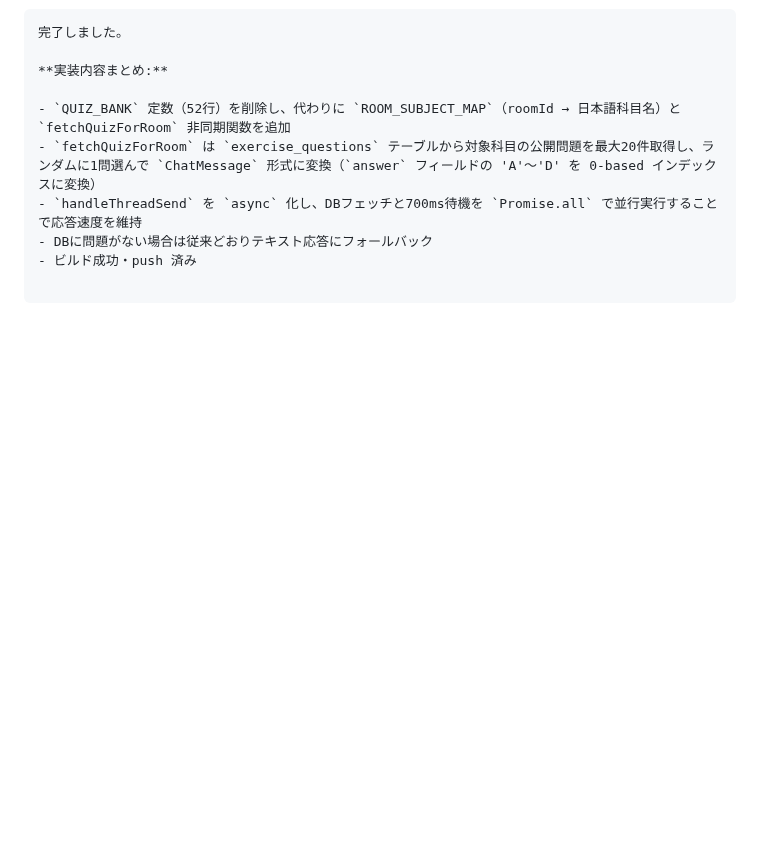
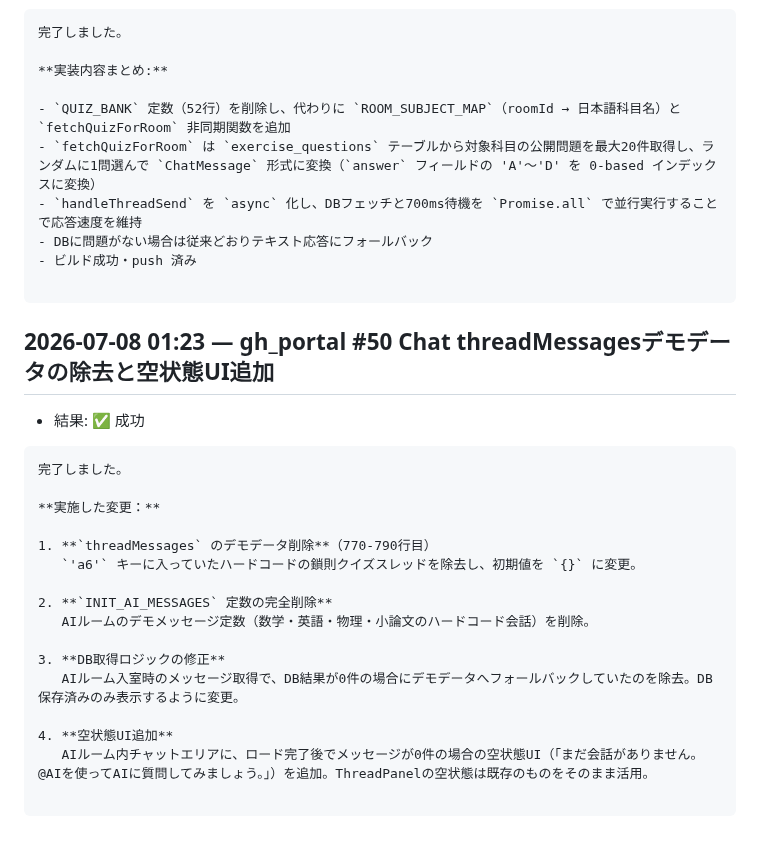
Before and after one commit to Koki-13-2/voice-dev, a Markdown page: proposals/autodev-log.md, the part around the change. Drawn GitHub-style; blank space fills up the shorter version.

Commit message:
autodev: gh_portal #50 Chat threadMessagesデモデータの除去と空状態UI追加 の実行記録

````diff
--- a/proposals/autodev-log.md
+++ b/proposals/autodev-log.md
@@ -920,3 +920,26 @@ Chat.tsxは `realtimeSubRef` / `channelRealtimeRef` と手動 `cleanup()` 関数
 - ビルド成功・push 済み
 
 ```
+
+## 2026-07-08 01:23 — gh_portal #50 Chat threadMessagesデモデータの除去と空状態UI追加
+
+- 結果: ✅ 成功
+
+```
+完了しました。
+
+**実施した変更：**
+
+1. **`threadMessages` のデモデータ削除**（770-790行目）
+   `'a6'` キーに入っていたハードコードの鎖則クイズスレッドを除去し、初期値を `{}` に変更。
+
+2. **`INIT_AI_MESSAGES` 定数の完全削除**
+   AIルームのデモメッセージ定数（数学・英語・物理・小論文のハードコード会話）を削除。
+
+3. **DB取得ロジックの修正**
+   AIルーム入室時のメッセージ取得で、DB結果が0件の場合にデモデータへフォールバックしていたのを除去。DB保存済みのみ表示するように変更。
+
+4. **空状態UI追加**
+   AIルーム内チャットエリアに、ロード完了後でメッセージが0件の場合の空状態UI（「まだ会話がありません。@AIを使ってAIに質問してみましょう。」）を追加。ThreadPanelの空状態は既存のものをそのまま活用。
+
+```
````
Also changed, not shown: proposals/gh_portal.md (+1 -1 lines).
